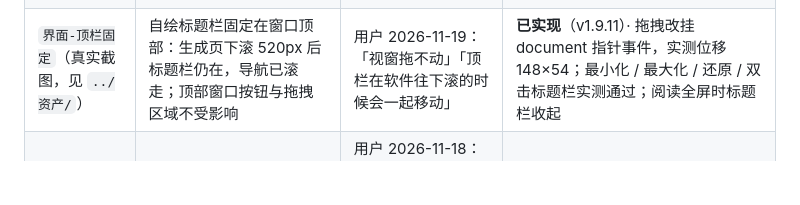
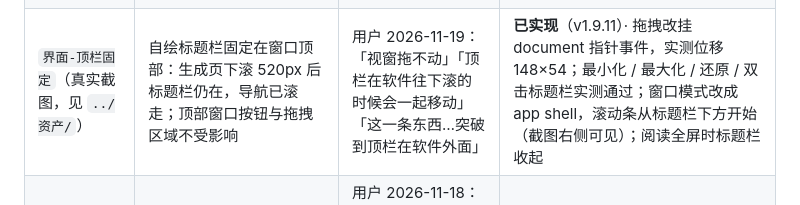
Before and after one commit to Charlotte0124/LaPluma, a Markdown page: docs/预览/README.md, the part around the change. GitHub-like rendering; blank space fills up the shorter version.

Commit message:
fix(window): 滚动条不再穿过标题栏（app shell 独立滚动区）

```diff
--- a/docs/预览/README.md
+++ b/docs/预览/README.md
@@ -38,7 +38,7 @@
 | `19-多课程-62门.png` | 62 门课时的课程页实拍（压测）：3 列卡片、暂无搜索 | 「测试在课程很多的情况下 软件会怎么样」 | **已实现**（v1.8.0 加了放大镜与搜索面板，62 门不用再滚；卡片网格本身未改） |
 | `20-保存目录-选择文件夹.png` | 向导第 3 步（选保存目录）与设置页那行：输入框右侧加「📁 选择文件夹…」，默认值只显示相对路径（不再把本机 `F:\…` 印在界面上），系统对话框从软件目录打开；右下角是浏览器标签页加羽毛图标的前后对比（favicon） | 用户 2026-11-17：「底下填地址该可以选择文件夹的，默认是在羽毛笔在的地方」＋「软件图标还没有整上去」 | **已实现**（v1.9.1）· 真实界面见 `../资产/界面-向导-保存目录.png` 与 `界面-设置.png` |
 | `界面-删除讲次` / `界面-删除课程` / `界面-队列取消`（真实截图，见 `../资产/`） | 删除入口三态：① 生成页讲次区「删除」旁边的红 ×（删除模式）；② 整门课程删除弹窗（列出将移除的讲次 / 成品 / 原件，需照抄课程代号）；③ 生成队列每项的「取消」与取消后的「已取消」。另：抽屉每行、搜索面板课程行与课件行各带「删除」，最近搜索可「清除记录」 | 用户 2026-11-17：「增加删除『要生成的批次』的功能 在全选旁边 点击后 T01/T02 右上角出现红 x；下载队列和取消的按钮也是；课程里面也可以加删除按钮；检查其他地方是否还有类似的」 | **已实现**（v1.9.3）· 一律移入 `<软件目录>\_trash\<时间戳>\` 可恢复；判断入口是否齐全由 `check-deletion.ps1` 按七类对象逐项判（PRTS R102） |
-| `界面-顶栏固定`（真实截图，见 `../资产/`） | 自绘标题栏固定在窗口顶部：生成页下滚 520px 后标题栏仍在，导航已滚走；顶部窗口按钮与拖拽区域不受影响 | 用户 2026-11-19：「视窗拖不动」「顶栏在软件往下滚的时候会一起移动」 | **已实现**（v1.9.11）· 拖拽改挂 document 指针事件，实测位移 148×54；最小化 / 最大化 / 还原 / 双击标题栏实测通过；阅读全屏时标题栏收起 |
+| `界面-顶栏固定`（真实截图，见 `../资产/`） | 自绘标题栏固定在窗口顶部：生成页下滚 520px 后标题栏仍在，导航已滚走；顶部窗口按钮与拖拽区域不受影响 | 用户 2026-11-19：「视窗拖不动」「顶栏在软件往下滚的时候会一起移动」「这一条东西…突破到顶栏在软件外面」 | **已实现**（v1.9.11）· 拖拽改挂 document 指针事件，实测位移 148×54；最小化 / 最大化 / 还原 / 双击标题栏实测通过；窗口模式改成 app shell，滚动条从标题栏下方开始（截图右侧可见）；阅读全屏时标题栏收起 |
 | `界面-生成-语言档-全中` / `界面-生成-语言档-全英`（真实截图，见 `../资产/`） | 生成页新增「讲义语言」两档（全中＝专业术语英文 / 全英＝专有名称中文）；讲次芯片显示原件名（02.散剂a）与「占位」小标；选中占位时按钮旁写明 DeepSeek 补正文约 1 分钟、约 ¥0.03/讲 | 用户 2026-11-18：「导入的项目不是原本的名字（导入之后就变成了 T02）」「成品出现问题了」「增加选择输出模式 全英（专有名称中文）和全中（专业名称英文 也就是原本输出模式）」 | **已实现**（v1.9.10）· 截图取自真实界面（`?page=generate&course=药剂学&lsn=T02&savedir=out`）；占位不再直接出 PDF 由 `check-stub-guard.py` 判 4/4；合订本暂只出全中（界面与 API 同一口径） |
 
 ## 待规划需求（用户已提，尚未出图）
```
Also changed, not shown: CHANGELOG.md (+1 -0 lines), docs/资产/界面-顶栏固定.png, 1 other file.
